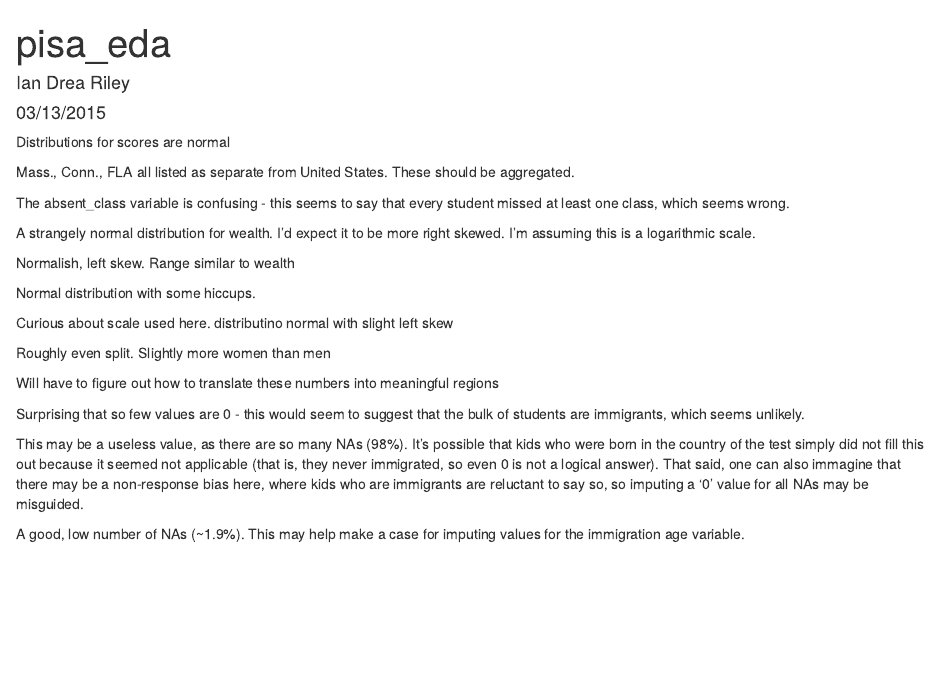
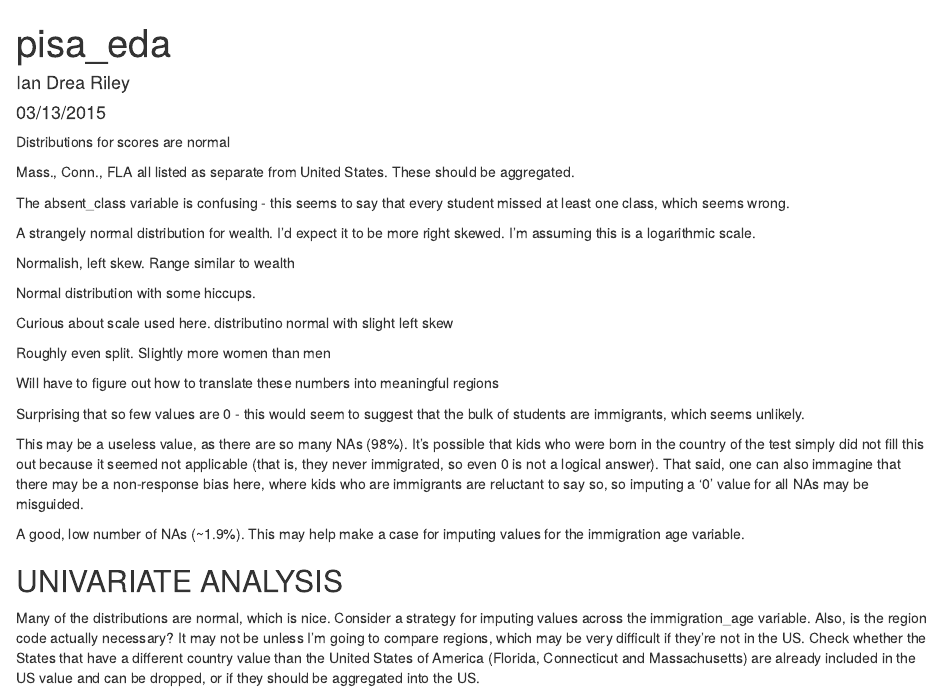
Before and after one commit to iandreariley/pisa_visualization, an R Markdown document (pisaEDA.Rmd): the page in a window 1100 px wide, from its top. Rendered offline with R 4.5, knitr and Pandoc, with nearby package versions; the code chunks are not run, so their results and figures are left out.

Commit message:
Add univariate conclusion section.

````diff
--- a/pisaEDA.Rmd
+++ b/pisaEDA.Rmd
@@ -160,3 +160,13 @@ summary(df$birth_country)
 ```
 A good, low number of NAs (~1.9%). This may help make a case for imputing values
 for the immigration age variable.
+
+## UNIVARIATE ANALYSIS
+
+Many of the distributions are normal, which is nice. Consider a strategy for
+imputing values across the immigration_age variable. Also, is the region code
+actually necessary? It may not be unless I'm going to compare regions, which
+may be very difficult if they're not in the US. Check whether the States that
+have a different country value than the United States of America (Florida,
+Connecticut and Massachusetts) are already included in the US value and can be
+dropped, or if they should be aggregated into the US.
````
